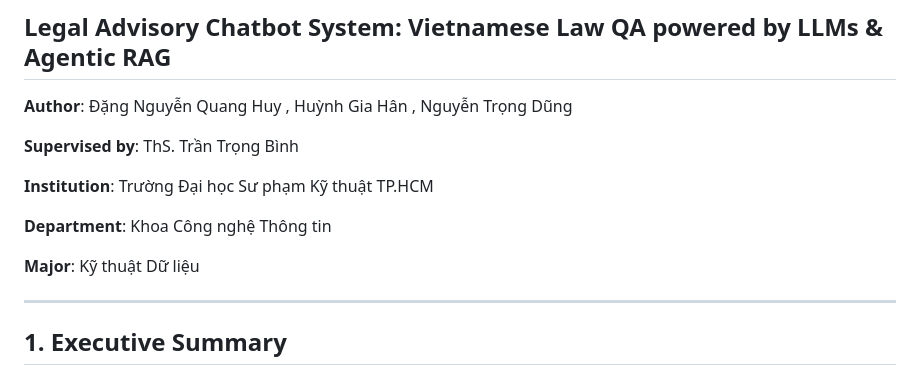
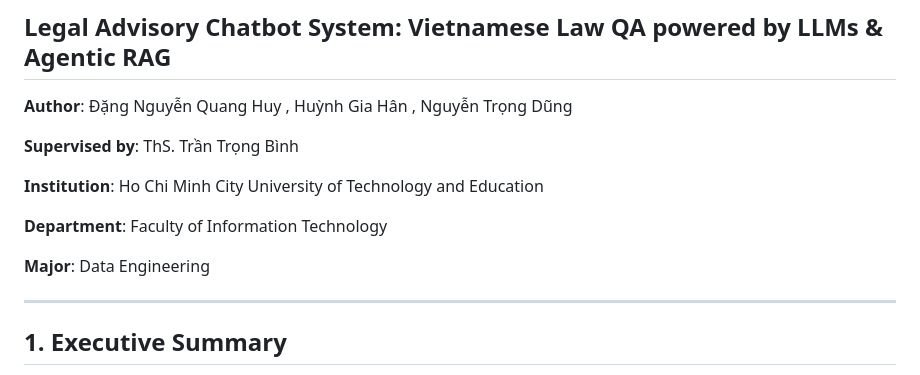
Before and after one commit to ZeusCoderBE/Khoa_Luan_Tot_Nghiep_Agentic_RAG, a Markdown page: README.md, the part around the change. GitHub-like rendering.

```diff
--- a/README.md
+++ b/README.md
@@ -8,11 +8,11 @@
 
 **Supervised by**: ThS. Trần Trọng Bình
 
-**Institution**: Trường Đại học Sư phạm Kỹ thuật TP.HCM
+**Institution**: Ho Chi Minh City University of Technology and Education
 
-**Department**: Khoa Công nghệ Thông tin
+**Department**:  Faculty of Information Technology
 
-**Major**: Kỹ thuật Dữ liệu
+**Major**: Data Engineering
 
 ---
 
```
